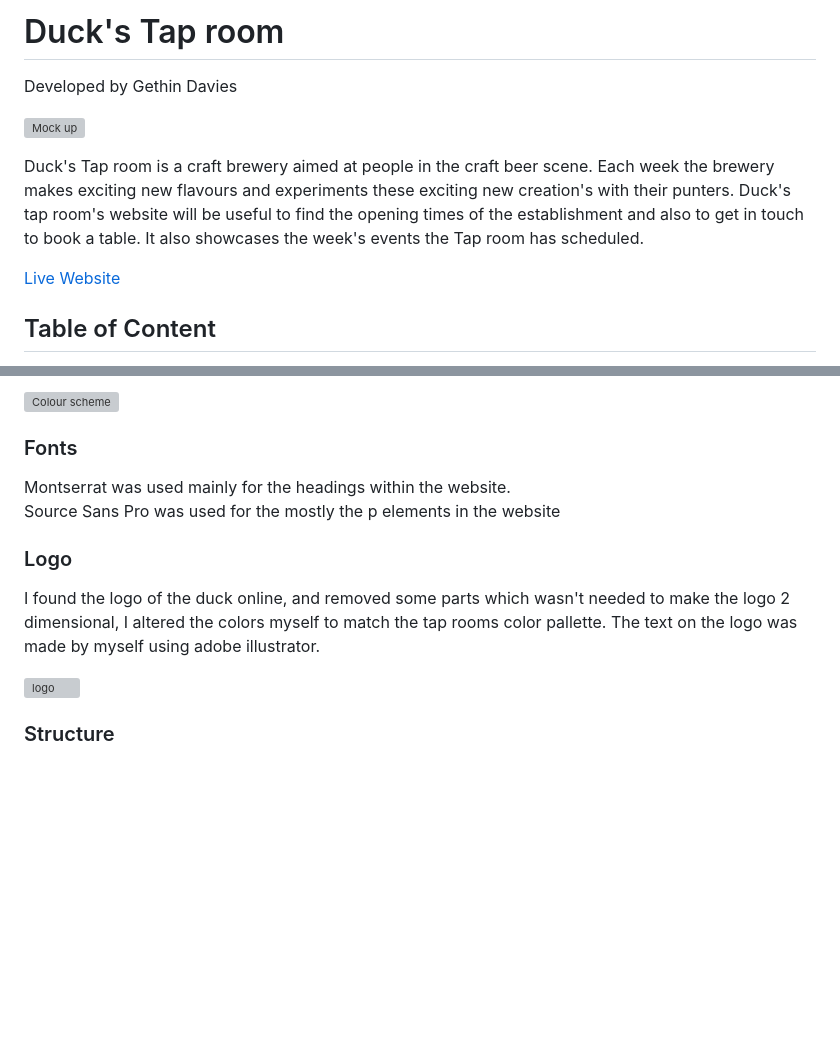
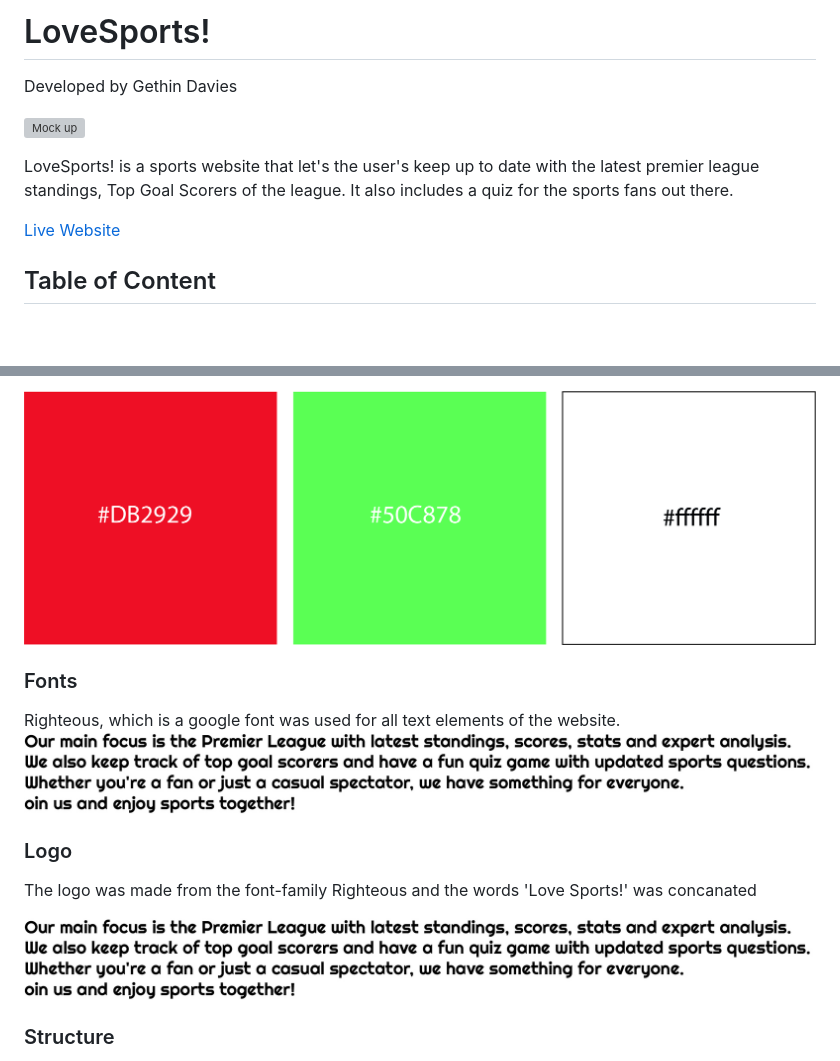
Before and after one commit to GethinDavies1990/CI_MS2_DTR, a Markdown page: README.md, 2 parts joined by grey strips. Rendered like a GitHub page; pictures changed too: docs/features/color-scheme.jpg (added), docs/features/font-family.jpg (added); blank space fills up the shorter version; grey boxes are pictures that could not be loaded.

Commit message:
added design features to README

```diff
--- a/README.md
+++ b/README.md
@@ -1,8 +1,8 @@
-# Duck's Tap room
+# LoveSports!
 
 Developed by Gethin Davies
 
 ![Mock up](docs/am-i-responsive/am-i-responsive.jpg)
 
-Duck's Tap room is a craft brewery aimed at people in the craft beer scene. Each week the brewery makes exciting new flavours and experiments these exciting new creation's with their punters. Duck's tap room's website will be useful to find the opening times of the establishment and also to get in touch to book a table. It also showcases the week's events the Tap room has scheduled.
+LoveSports! is a sports website that let's the user's keep up to date with the latest premier league standings, Top Goal Scorers of the league. It also includes a quiz for the sports fans out there.
 
@@ -103,18 +106,17 @@ The color scheme chosen was to reflect the tap rooms mascot duck, with a nice br
 <br>
 
-![Colour scheme](docs/features/color-pallete.png)
+![Colour scheme](docs/features/color-scheme.jpg)
 
 
 ### Fonts
-Montserrat was used mainly for the headings within the website.
-<br>
-Source Sans Pro was used for the mostly the p elements in the website
+Righteous, which is a google font was used for all text elements of the website.
+![Font Family](docs/features/font-family.jpg)
 
 ### Logo
 
-I found the logo of the duck online, and removed some parts which wasn't needed to make the logo 2 dimensional, I altered the colors myself to match the tap rooms color pallette. The text on the logo was made by myself using adobe illustrator.
+The logo was made from the font-family Righteous and the words 'Love Sports!' was concanated
 
-![logo](docs/features/ducks-brew-ver.1.webp)
+![logo](docs/features/font-family.jpg)
 
 ### Structure
 
```
Also changed, not shown: other parts of README.md (+28 -25 lines), docs/features/logo.jpg (added).
